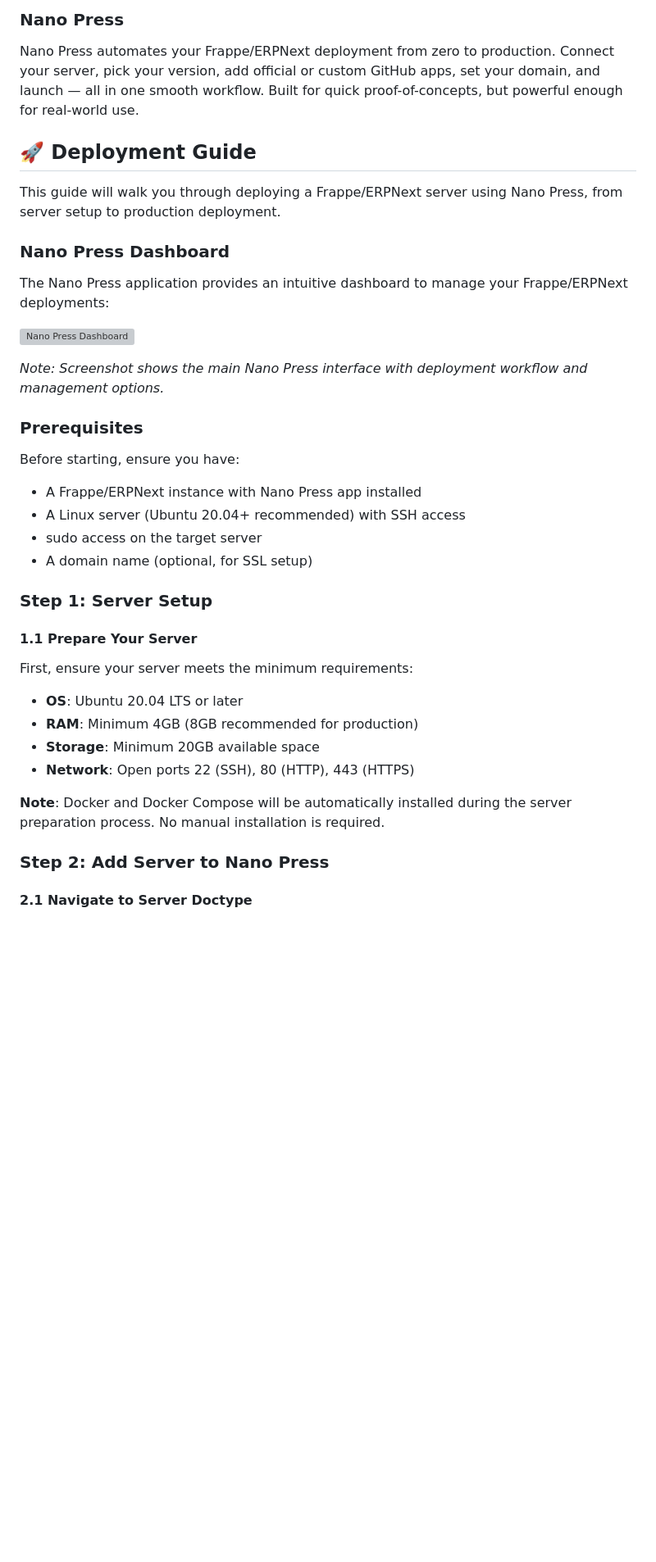
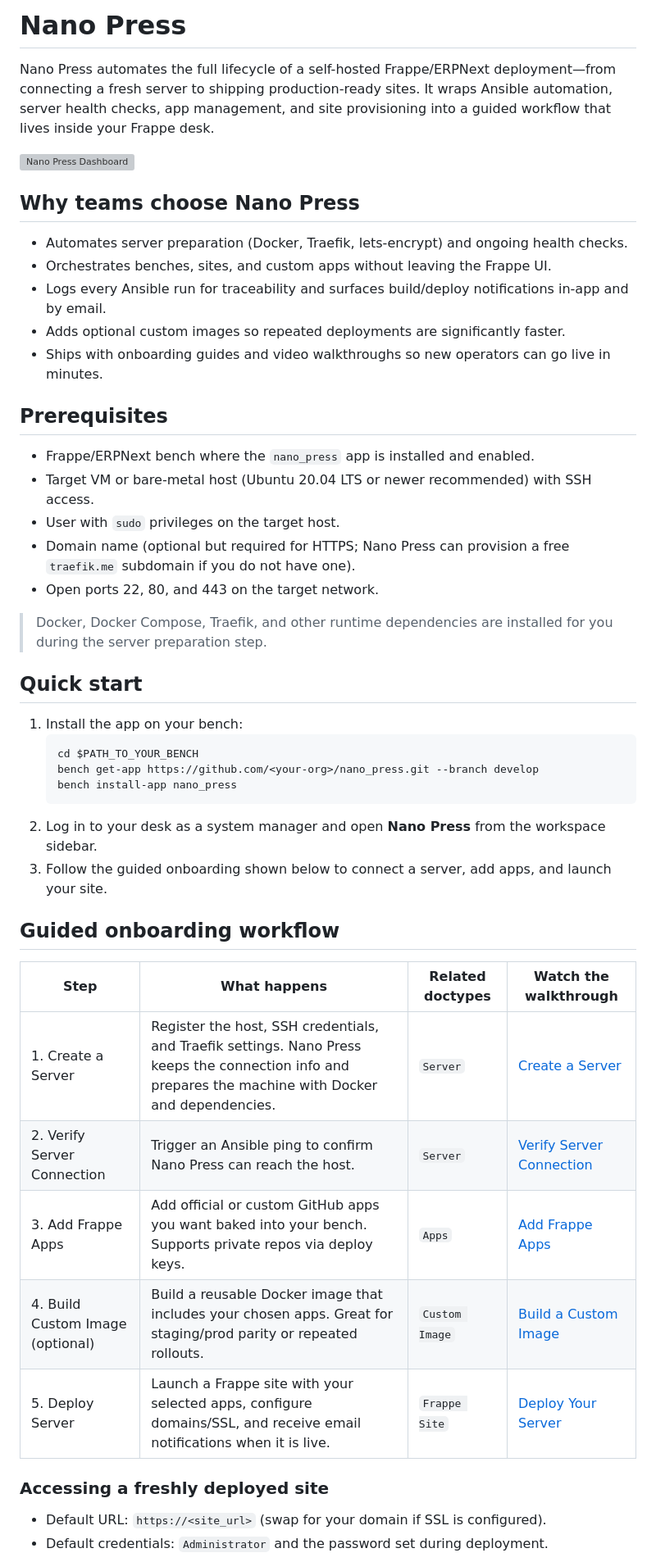
Before and after one commit to BuildWithHussain/nano_press, a Markdown page: README.md, the part around one of its changes. Shown at 82% size. Drawn GitHub-style; blank space fills up the shorter version; grey boxes are pictures that could not be loaded.

Commit message:
docs: rewrite README with onboarding steps and traefik.me domain option

````diff
--- a/README.md
+++ b/README.md
@@ -1,42 +1,50 @@
-### Nano Press
+# Nano Press
 
-Nano Press automates your Frappe/ERPNext deployment from zero to production. Connect your server, pick your version, add official or custom GitHub apps, set your domain, and launch — all in one smooth workflow. Built for quick proof-of-concepts, but powerful enough for real-world use.
-
-## 🚀 Deployment Guide
-
-This guide will walk you through deploying a Frappe/ERPNext server using Nano Press, from server setup to production deployment.
-
-### Nano Press Dashboard
-
-The Nano Press application provides an intuitive dashboard to manage your Frappe/ERPNext deployments:
+Nano Press automates the full lifecycle of a self-hosted Frappe/ERPNext deployment—from connecting a fresh server to shipping production-ready sites. It wraps Ansible automation, server health checks, app management, and site provisioning into a guided workflow that lives inside your Frappe desk.
 
 ![Nano Press Dashboard](nano_press/public/images/dashboard.png)
 
-*Note: Screenshot shows the main Nano Press interface with deployment workflow and management options.*
+## Why teams choose Nano Press
 
-### Prerequisites
+- Automates server preparation (Docker, Traefik, lets-encrypt) and ongoing health checks.
+- Orchestrates benches, sites, and custom apps without leaving the Frappe UI.
+- Logs every Ansible run for traceability and surfaces build/deploy notifications in-app and by email.
+- Adds optional custom images so repeated deployments are significantly faster.
+- Ships with onboarding guides and video walkthroughs so new operators can go live in minutes.
 
-Before starting, ensure you have:
+## Prerequisites
 
-- A Frappe/ERPNext instance with Nano Press app installed
-- A Linux server (Ubuntu 20.04+ recommended) with SSH access
-- sudo access on the target server
-- A domain name (optional, for SSL setup)
+- Frappe/ERPNext bench where the `nano_press` app is installed and enabled.
+- Target VM or bare-metal host (Ubuntu 20.04 LTS or newer recommended) with SSH access.
+- User with `sudo` privileges on the target host.
+- Domain name (optional but required for HTTPS; Nano Press can provision a free `traefik.me` subdomain if you do not have one).
+- Open ports 22, 80, and 443 on the target network.
 
-### Step 1: Server Setup
+> Docker, Docker Compose, Traefik, and other runtime dependencies are installed for you during the server preparation step.
 
-#### 1.1 Prepare Your Server
+## Quick start
 
-First, ensure your server meets the minimum requirements:
+1. Install the app on your bench:
+   ```bash
+   cd $PATH_TO_YOUR_BENCH
+   bench get-app https://github.com/<your-org>/nano_press.git --branch develop
+   bench install-app nano_press
+   ```
+2. Log in to your desk as a system manager and open **Nano Press** from the workspace sidebar.
+3. Follow the guided onboarding shown below to connect a server, add apps, and launch your site.
 
-- **OS**: Ubuntu 20.04 LTS or later
-- **RAM**: Minimum 4GB (8GB recommended for production)
-- **Storage**: Minimum 20GB available space
-- **Network**: Open ports 22 (SSH), 80 (HTTP), 443 (HTTPS)
+## Guided onboarding workflow
 
-**Note**: Docker and Docker Compose will be automatically installed during the server preparation process. No manual installation is required.
+| Step | What happens | Related doctypes | Watch the walkthrough |
+| --- | --- | --- | --- |
+| 1. Create a Server | Register the host, SSH credentials, and Traefik settings. Nano Press keeps the connection info and prepares the machine with Docker and dependencies. | `Server` | [Create a Server](https://drive.google.com/file/d/1LtpQADJkGMXgfdmlQG12rEYQcgfm9y-_/view?usp=sharing) |
+| 2. Verify Server Connection | Trigger an Ansible ping to confirm Nano Press can reach the host. | `Server` | [Verify Server Connection](https://drive.google.com/file/d/1LtpQADJkGMXgfdmlQG12rEYQcgfm9y-_/view?usp=sharing) |
+| 3. Add Frappe Apps | Add official or custom GitHub apps you want baked into your bench. Supports private repos via deploy keys. | `Apps` | [Add Frappe Apps](https://drive.google.com/file/d/1mRkhB61ZIk0NVC8P_KfnnIG-q401Mr68/view?usp=sharing) |
+| 4. Build Custom Image (optional) | Build a reusable Docker image that includes your chosen apps. Great for staging/prod parity or repeated rollouts. | `Custom Image` | [Build a Custom Image](https://drive.google.com/file/d/1X_N84--9Z6gFQuaJ0LZnReGEVRM7KsLW/view?usp=sharing) |
+| 5. Deploy Server | Launch a Frappe site with your selected apps, configure domains/SSL, and receive email notifications when it is live. | `Frappe Site` | [Deploy Your Server](https://drive.google.com/file/d/1qyBLdLIorqgm_V61DoUIFWqH78ltN-_G/view?usp=sharing) |
 
-### Step 2: Add Server to Nano Press
+### Accessing a freshly deployed site
 
-#### 2.1 Navigate to Server Doctype
+- Default URL: `https://<site_url>` (swap for your domain if SSL is configured).
+- Default credentials: `Administrator` and the password set during deployment.
 
````
Also changed, not shown: other parts of README.md (+16 -92 lines).
